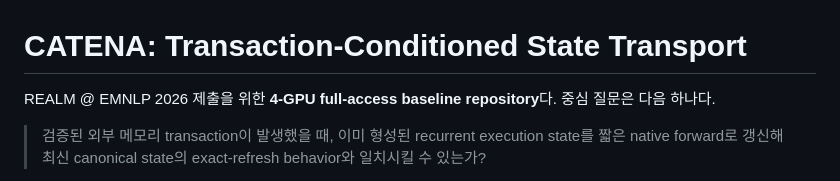
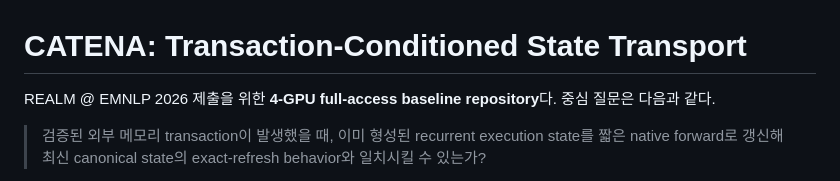
Before and after one commit to minjunjee/CATENA, a Markdown page: README.md, the part around the change. GitHub-like rendering.

Commit message:
readme test

```diff
--- a/README.md
+++ b/README.md
@@ -1,6 +1,6 @@
 # CATENA: Transaction-Conditioned State Transport
 
-REALM @ EMNLP 2026 제출을 위한 **4-GPU full-access baseline repository**다. 중심 질문은 다음 하나다.
+REALM @ EMNLP 2026 제출을 위한 **4-GPU full-access baseline repository**다. 중심 질문은 다음과 같다.
 
 > 검증된 외부 메모리 transaction이 발생했을 때, 이미 형성된 recurrent execution state를 짧은 native forward로 갱신해 최신 canonical state의 exact-refresh behavior와 일치시킬 수 있는가?
 
```
